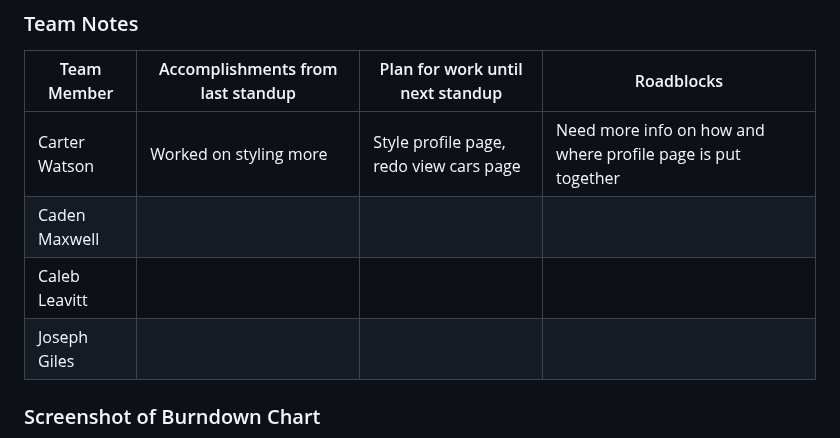
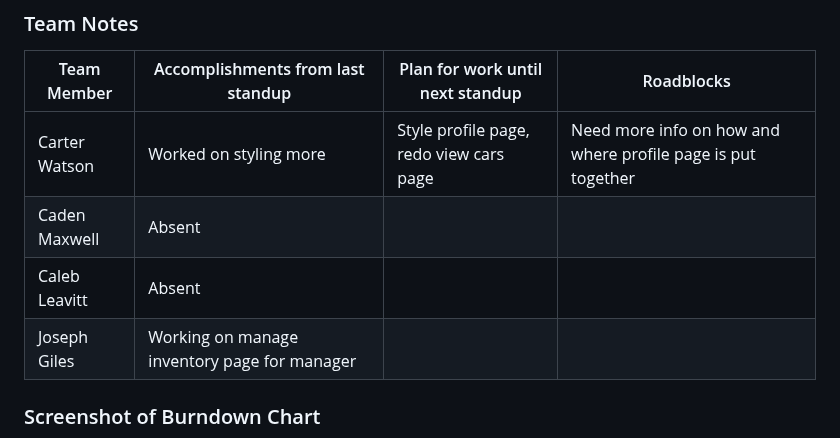
Before and after one commit to CS3450-Group9/Dans-AutoBarn, a Markdown page: docs/Standups.md, the part around the change. GitHub-like rendering.

Commit message:
todays standup

```diff
--- a/docs/Standups.md
+++ b/docs/Standups.md
@@ -10,9 +10,9 @@
 | Team Member   | Accomplishments from last standup | Plan for work until next standup | Roadblocks |
 | ------------- | --- | --- | --- |
 | Carter Watson | Worked on styling more | Style profile page, redo view cars page | Need more info on how and where profile page is put together |
-| Caden Maxwell |  |  |  |
-| Caleb Leavitt |  |  |  |
-| Joseph Giles  |  |  |  |
+| Caden Maxwell | Absent |  |  |
+| Caleb Leavitt | Absent |  |  |
+| Joseph Giles  | Working on manage inventory page for manager |  |  |
 ### Screenshot of Burndown Chart
 ![Burndown Update](referencePhotos/burndownUpdates/03-27-23.png)
 ### Screenshot of Kanban Board
```
